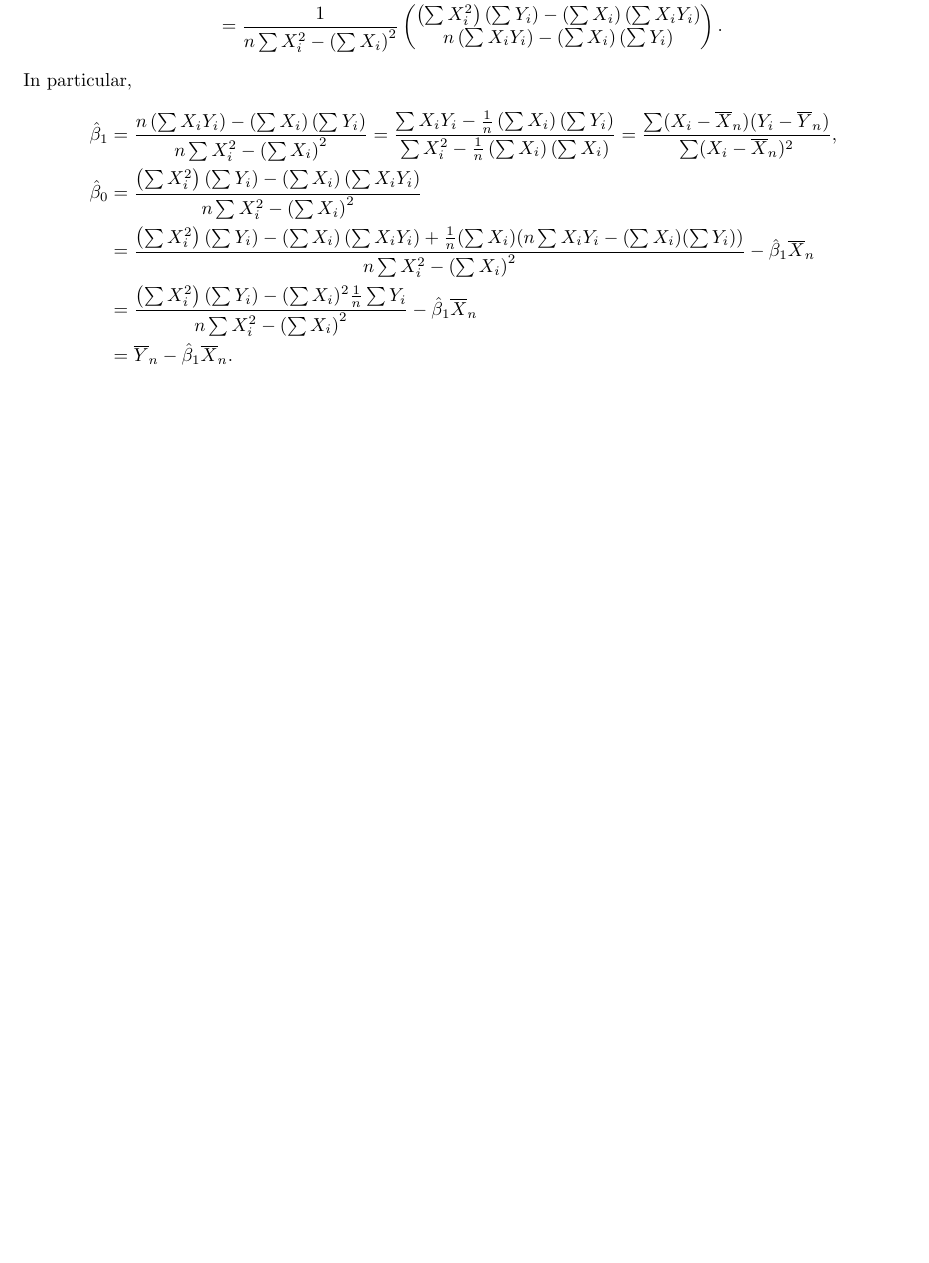
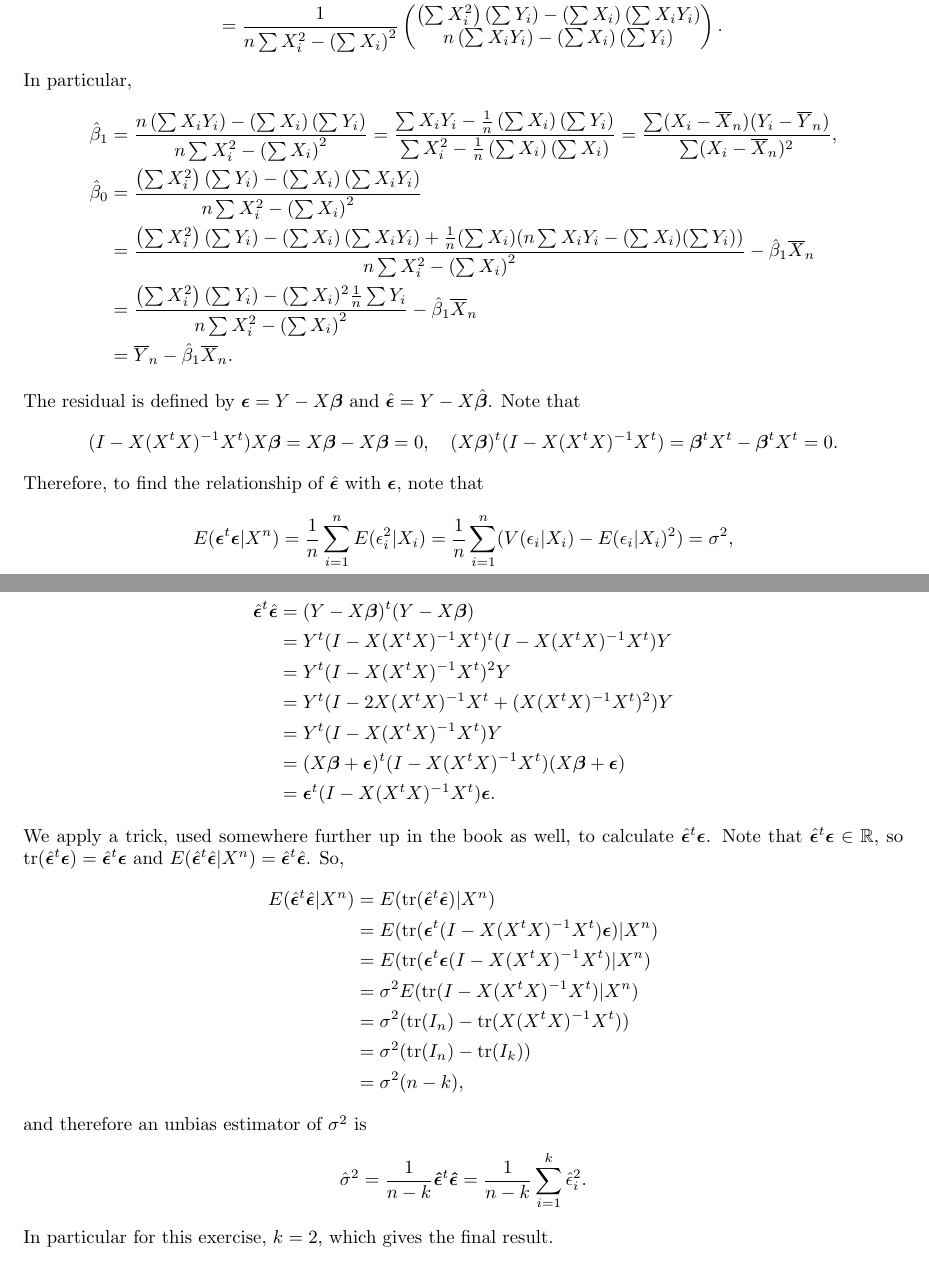
Before and after one commit to noudald/all-of-statistics, a LaTeX document (main.tex, which reads ch13.tex): part of page 51 of 51 before the commit and two parts of pages 51 and 52 of 52 after it, the two joined at a grey line, cut so that both start at the same text, the shorter picture padded with empty space. Compiled offline with pdfLaTeX.

Commit message:
Solution 13.1, last part

```diff
--- a/ch13.tex
+++ b/ch13.tex
@@ -213,3 +213,50 @@ In particular,
             &= \overline{Y}_n - \hat{\beta}_1 \overline{X}_n.
     \end{split}
 \end{equation*}
+The residual is defined by $\bm{\epsilon} = Y - X \bm{\beta}$ and $\hat{\bm{\epsilon}} = Y - X \hat{\bm{\beta}}$.
+Note that
+\begin{equation*}
+    (I - X(X^tX)^{-1}X^t)X\bm{\beta} = X\bm{\beta} - X\bm{\beta} = 0, \quad
+    (X\bm{\beta})^t(I - X(X^tX)^{-1}X^t) = \bm{\beta}^tX^t - \bm{\beta}^tX^t = 0.
+\end{equation*}
+Therefore, to find the relationship of $\hat{\bm{\epsilon}}$ with $\bm{\epsilon}$, note that
+\begin{equation*}
+    E(\bm{\epsilon}^t\bm{\epsilon}|X^n)
+         = \frac{1}{n} \sum_{i = 1}^n E(\epsilon_i^2|X_i)
+         = \frac{1}{n} \sum_{i = 1}^n (V(\epsilon_i|X_i) - E(\epsilon_i|X_i)^2)
+         = \sigma^2,
+\end{equation*}
+and
+\begin{equation*}
+    \begin{split}
+        \hat{\bm{\epsilon}}^t\hat{\bm{\epsilon}}
+            &= (Y - X\bm{\beta})^t(Y - X\bm{\beta}) \\
+            &= Y^t (I - X(X^tX)^{-1}X^t)^t (I - X(X^tX)^{-1}X^t) Y \\
+            &= Y^t (I - X(X^tX)^{-1}X^t)^2 Y \\
+            &= Y^t (I - 2X(X^tX)^{-1}X^t + (X(X^tX)^{-1}X^t)^2) Y \\
+            &= Y^t (I - X(X^tX)^{-1}X^t) Y \\
+            &= (X\bm{\beta} + \bm{\epsilon})^t (I - X(X^tX)^{-1}X^t) (X\bm{\beta} + \bm{\epsilon}) \\
+            &= \bm{\epsilon}^t (I - X(X^tX)^{-1}X^t) \bm{\epsilon}.
+    \end{split}
+\end{equation*}
+We apply a trick, used somewhere further up in the book as well, to calculate $\hat{\bm{\epsilon}}^t\bm{\epsilon}$.
+Note that $\hat{\bm{\epsilon}}^t\bm{\epsilon} \in \mathbb{R}$, so $\mathrm{tr}(\hat{\bm{\epsilon}}^t\bm{\epsilon}) = \hat{\bm{\epsilon}}^t\bm{\epsilon}$ and $E(\hat{\bm{\epsilon}}^t\hat{\bm{\epsilon}}|X^n) = \hat{\bm{\epsilon}}^t\hat{\bm{\epsilon}}$.
+So,
+\begin{equation*}
+    \begin{split}
+        E(\hat{\bm{\epsilon}}^t\hat{\bm{\epsilon}}|X^n)
+            &= E(\mathrm{tr}(\hat{\bm{\epsilon}}^t\hat{\bm{\epsilon}})|X^n) \\
+            &= E(\mathrm{tr}(\bm{\epsilon}^t(I - X(X^tX)^{-1}X^t)\bm{\epsilon})|X^n) \\
+            &= E(\mathrm{tr}(\bm{\epsilon}^t\bm{\epsilon}(I - X(X^tX)^{-1}X^t)|X^n) \\
+            &= \sigma^2 E(\mathrm{tr}(I - X(X^tX)^{-1}X^t)|X^n) \\
+            &= \sigma^2 (\mathrm{tr}(I_n) - \mathrm{tr}(X(X^tX)^{-1}X^t)) \\
+            &= \sigma^2 (\mathrm{tr}(I_n) - \mathrm{tr}(I_k)) \\
+            &= \sigma^2 (n - k),
+    \end{split}
+\end{equation*}
+and therefore an unbias estimator of $\sigma^2$ is
+\begin{equation*}
+    \hat{\sigma}^2 = \frac{1}{n - k} \bm{\hat{\epsilon}}^t \bm{\hat{\epsilon}}
+        = \frac{1}{n - k} \sum_{i = 1}^k \hat{\epsilon}_i^2.
+\end{equation*}
+In particular for this exercise, $k = 2$, which gives the final result.
```
